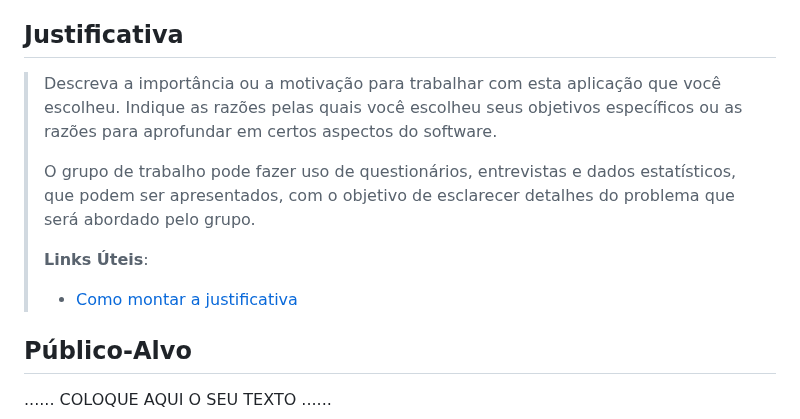
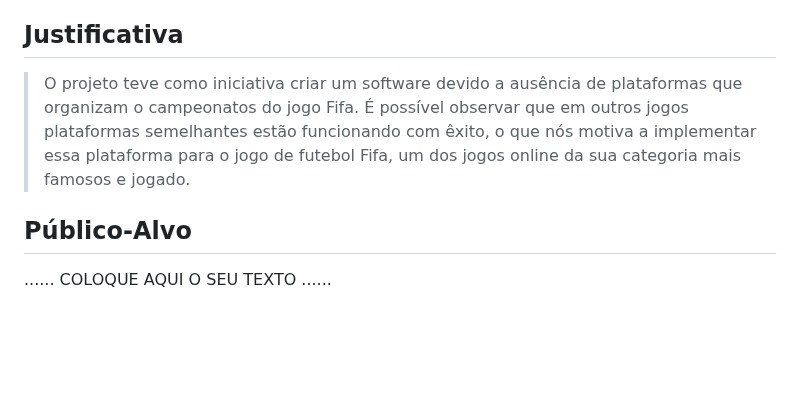
Before and after one commit to ICEI-PUC-Minas-PPLCC-TI/ti-1-ppl-cc-m2-20231-organizador-de-campeonato-1, a Markdown page: docs/relatorio/Relatorio Tecnico - TEMPLATE.md, the part around the change. Drawn GitHub-style; blank space fills up the shorter version.

```diff
--- a/docs/relatorio/Relatorio Tecnico - TEMPLATE.md
+++ b/docs/relatorio/Relatorio Tecnico - TEMPLATE.md
@@ -60,17 +60,9 @@
 
 ## Justificativa
 
-> Descreva a importância ou a motivação para trabalhar com esta aplicação
-> que você escolheu. Indique as razões pelas quais você escolheu seus
-> objetivos específicos ou as razões para aprofundar em certos aspectos
-> do software.
->
-> O grupo de trabalho pode fazer uso de questionários, entrevistas e
-> dados estatísticos, que podem ser apresentados, com o objetivo de
-> esclarecer detalhes do problema que será abordado pelo grupo.
->
-> **Links Úteis**:
-> - [Como montar a justificativa](https://guiadamonografia.com.br/como-montar-justificativa-do-tcc/)
+> O projeto teve como iniciativa criar um software devido a ausência de plataformas que organizam o campeonatos do jogo Fifa.
+> É possível observar que em outros jogos plataformas semelhantes estão funcionando com êxito, o que nós motiva a implementar
+> essa plataforma para o jogo de futebol Fifa, um dos jogos online da sua categoria mais famosos e jogado.
 
 ## Público-Alvo
 
```
